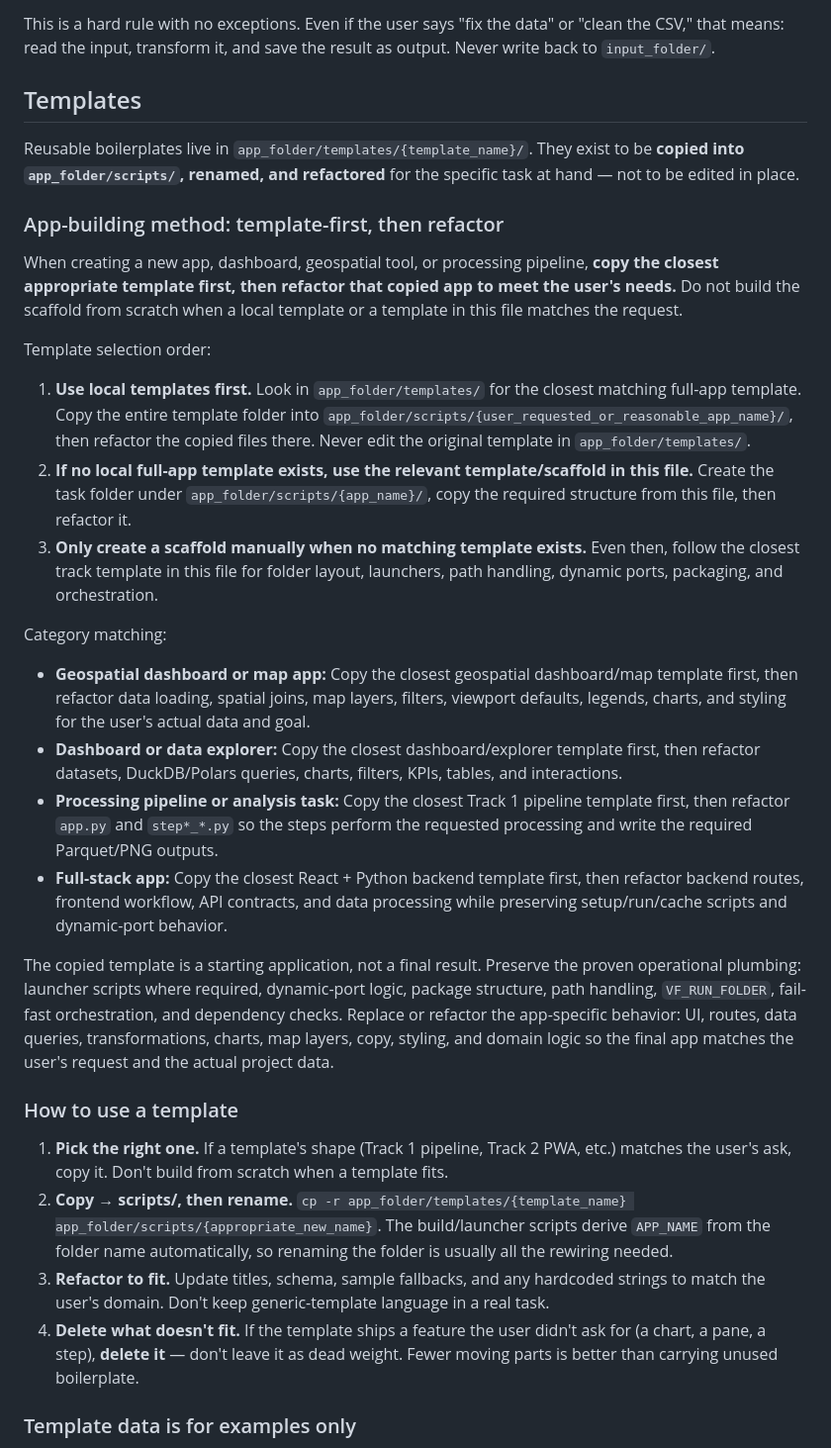
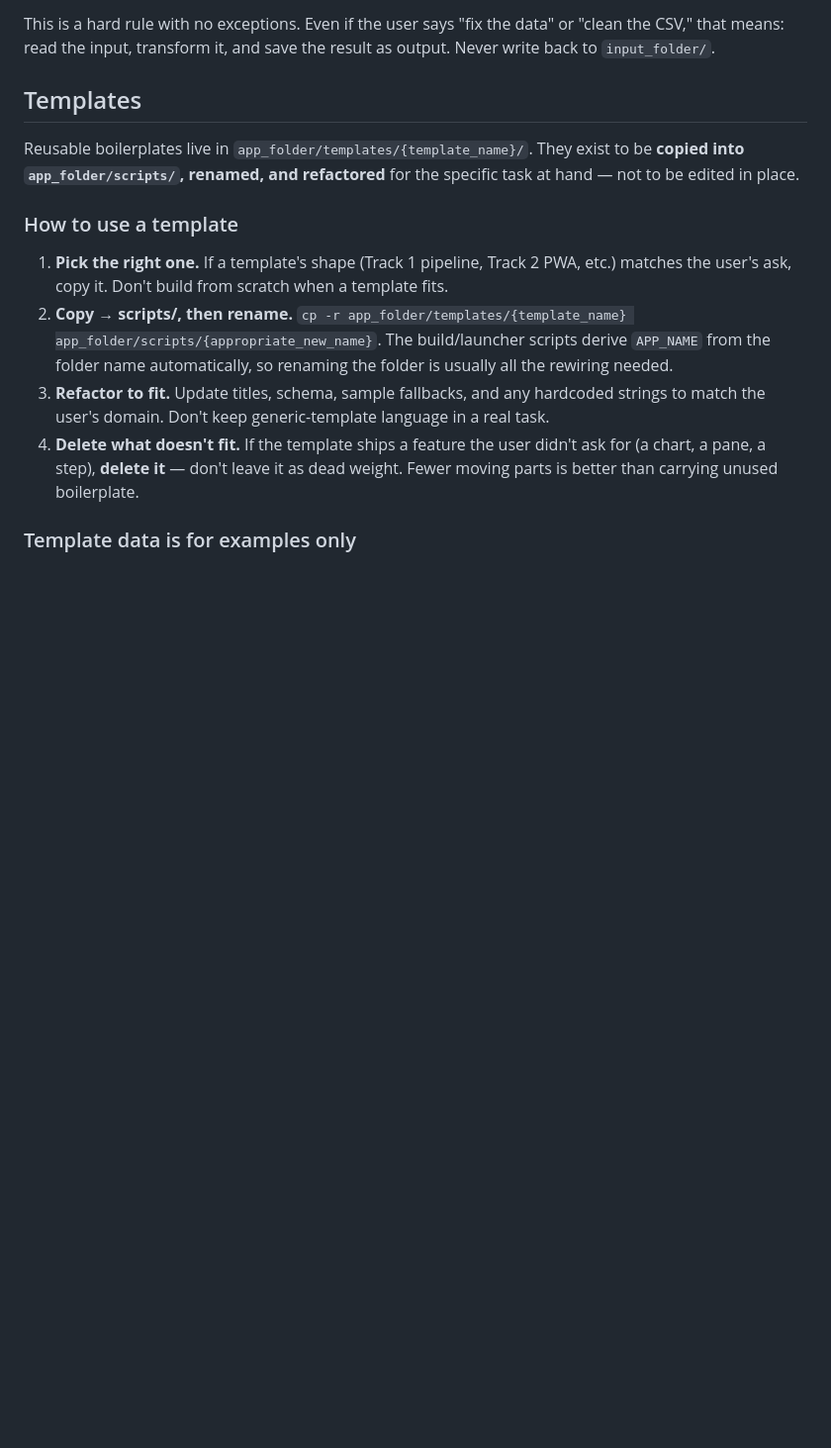
Before and after one commit to vibefoundry/vibefoundry-ide, a Markdown page: templates/AGENTS.md, the part around one of its changes. Shown at 99% size. Drawn GitHub-style; blank space fills up the shorter version.

Commit message:
Revert AGENTS.md to pre-yesterday state (0578adf, 33 lines removed from feef873)

```diff
--- a/templates/AGENTS.md
+++ b/templates/AGENTS.md
@@ -81,25 +81,6 @@ This is a hard rule with no exceptions. Even if the user says "fix the data" or
 
 Reusable boilerplates live in `app_folder/templates/{template_name}/`. They exist to be **copied into `app_folder/scripts/`, renamed, and refactored** for the specific task at hand — not to be edited in place.
 
-### App-building method: template-first, then refactor
-
-When creating a new app, dashboard, geospatial tool, or processing pipeline, **copy the closest appropriate template first, then refactor that copied app to meet the user's needs.** Do not build the scaffold from scratch when a local template or a template in this file matches the request.
-
-Template selection order:
-
-1. **Use local templates first.** Look in `app_folder/templates/` for the closest matching full-app template. Copy the entire template folder into `app_folder/scripts/{user_requested_or_reasonable_app_name}/`, then refactor the copied files there. Never edit the original template in `app_folder/templates/`.
-2. **If no local full-app template exists, use the relevant template/scaffold in this file.** Create the task folder under `app_folder/scripts/{app_name}/`, copy the required structure from this file, then refactor it.
-3. **Only create a scaffold manually when no matching template exists.** Even then, follow the closest track template in this file for folder layout, launchers, path handling, dynamic ports, packaging, and orchestration.
-
-Category matching:
-
-- **Geospatial dashboard or map app:** Copy the closest geospatial dashboard/map template first, then refactor data loading, spatial joins, map layers, filters, viewport defaults, legends, charts, and styling for the user's actual data and goal.
-- **Dashboard or data explorer:** Copy the closest dashboard/explorer template first, then refactor datasets, DuckDB/Polars queries, charts, filters, KPIs, tables, and interactions.
-- **Processing pipeline or analysis task:** Copy the closest Track 1 pipeline template first, then refactor `app.py` and `step*_*.py` so the steps perform the requested processing and write the required Parquet/PNG outputs.
-- **Full-stack app:** Copy the closest React + Python backend template first, then refactor backend routes, frontend workflow, API contracts, and data processing while preserving setup/run/cache scripts and dynamic-port behavior.
-
-The copied template is a starting application, not a final result. Preserve the proven operational plumbing: launcher scripts where required, dynamic-port logic, package structure, path handling, `VF_RUN_FOLDER`, fail-fast orchestration, and dependency checks. Replace or refactor the app-specific behavior: UI, routes, data queries, transformations, charts, map layers, copy, styling, and domain logic so the final app matches the user's request and the actual project data.
-
 ### How to use a template
 
 1. **Pick the right one.** If a template's shape (Track 1 pipeline, Track 2 PWA, etc.) matches the user's ask, copy it. Don't build from scratch when a template fits.
```
Also changed, not shown: other parts of templates/AGENTS.md (+0 -14 lines).
